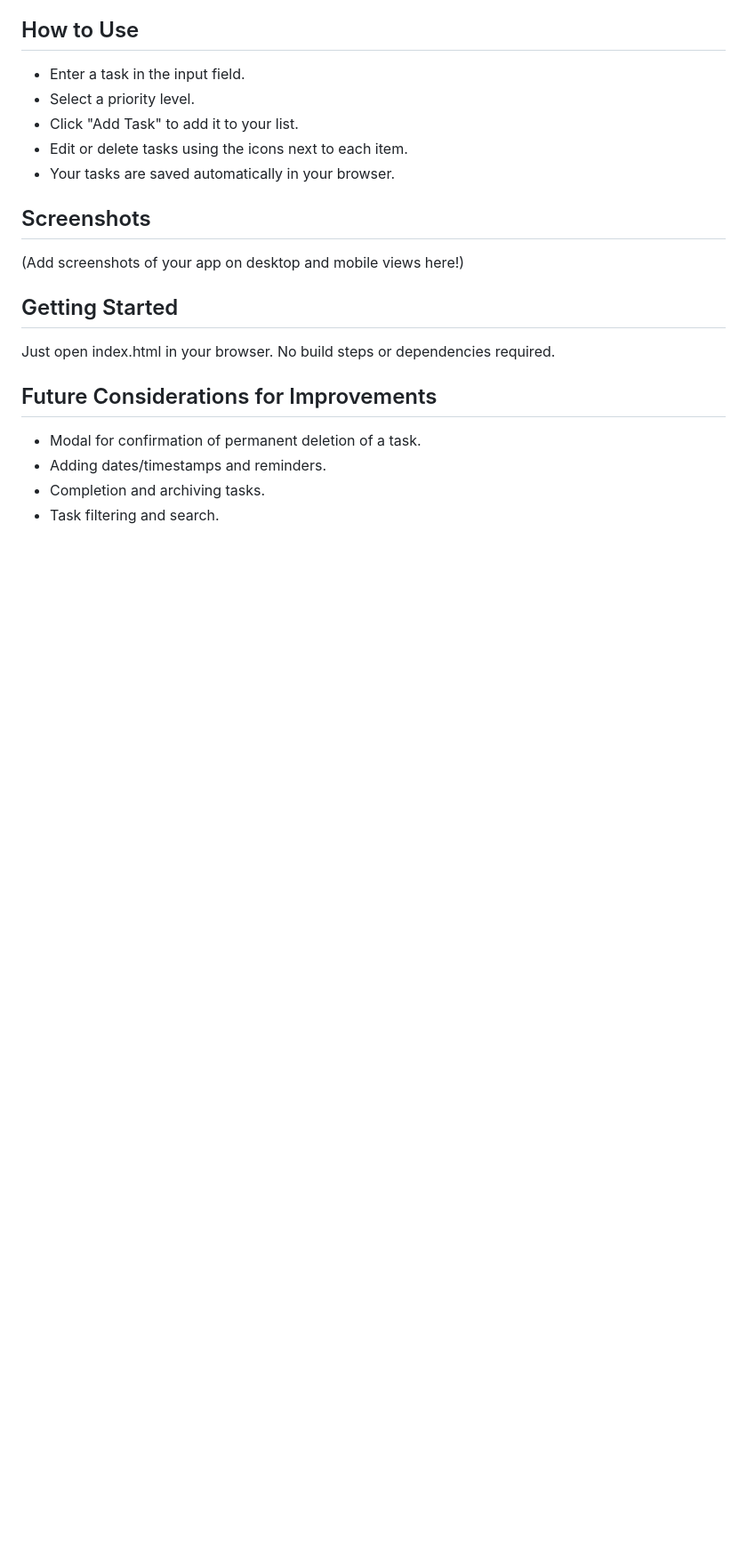
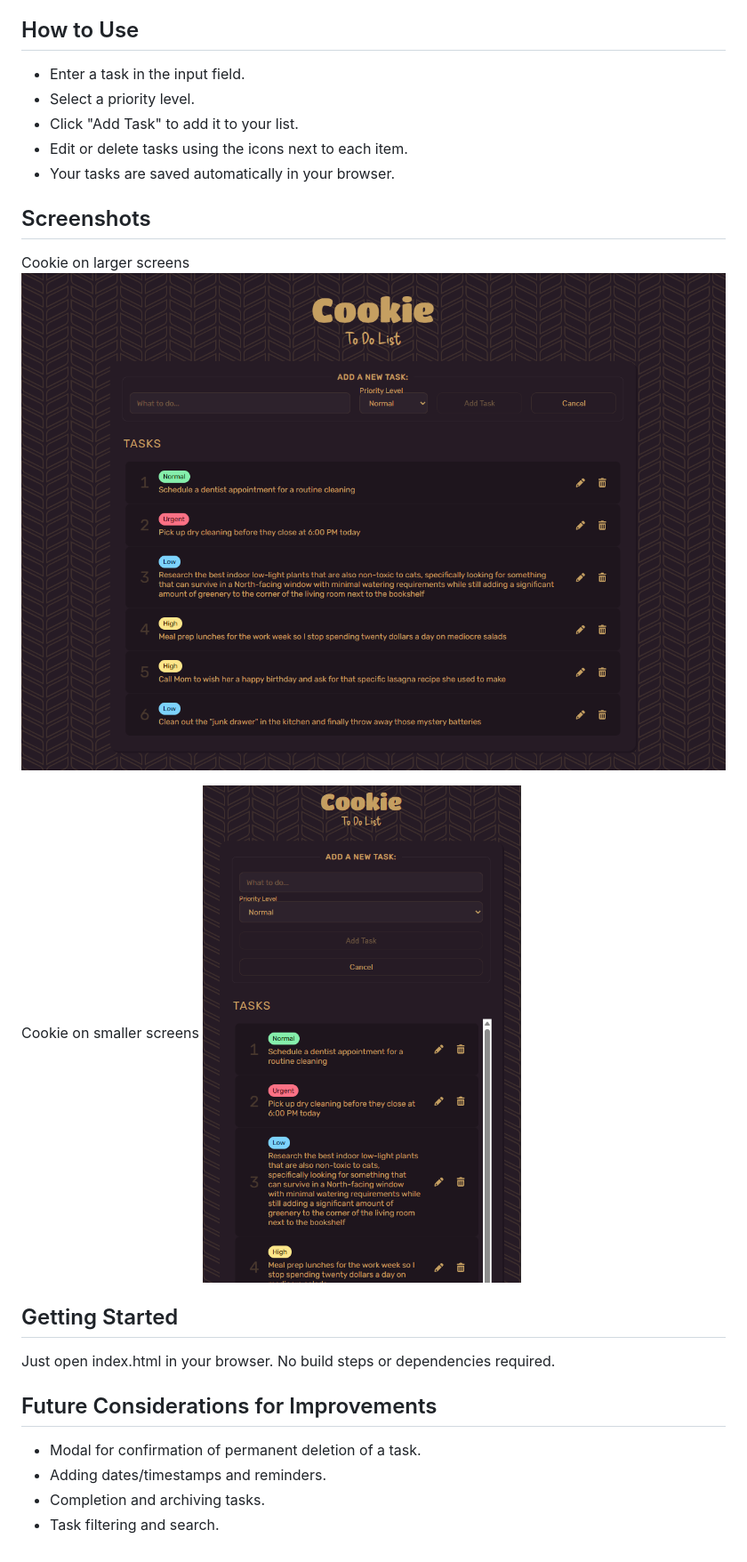
Before and after one commit to kithrine/kithrine.github.io, a Markdown page: README.md, the part around the change. Shown at 89% size. Rendered like a GitHub page; pictures changed too: images/cookie_screenshot.png (added), images/cookie_screenshot_smaller_screen.png (added); blank space fills up the shorter version.

Commit message:
Adds an images folder with 2 app screenshots. Adds the screenshots to the readme.

```diff
--- a/README.md
+++ b/README.md
@@ -29,7 +29,13 @@ Cookie is a todo list app built with pure HTML, CSS, and JavaScript—no framewo
 - Your tasks are saved automatically in your browser.
 
 ## Screenshots
-(Add screenshots of your app on desktop and mobile views here!)
+Cookie on larger screens
+![Screenshot of Cookie To Do App](images/cookie_screenshot.png)
+
+Cookie on smaller screens
+![Screenshot of Cookie To Do App on smaller screens](images/cookie_screenshot_smaller_screen.png)
+
+
 
 ## Getting Started
 Just open index.html in your browser. No build steps or dependencies required.
```
